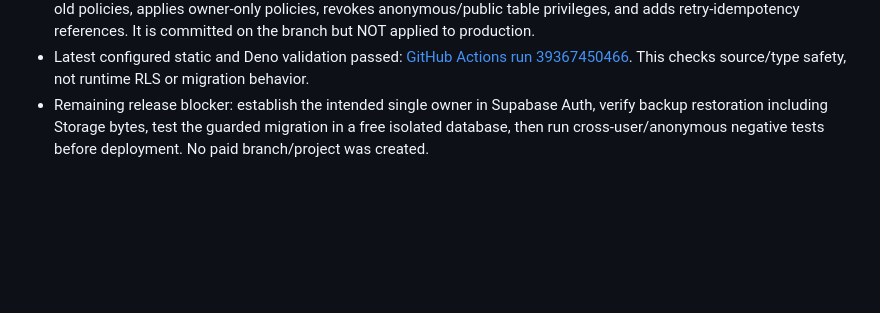
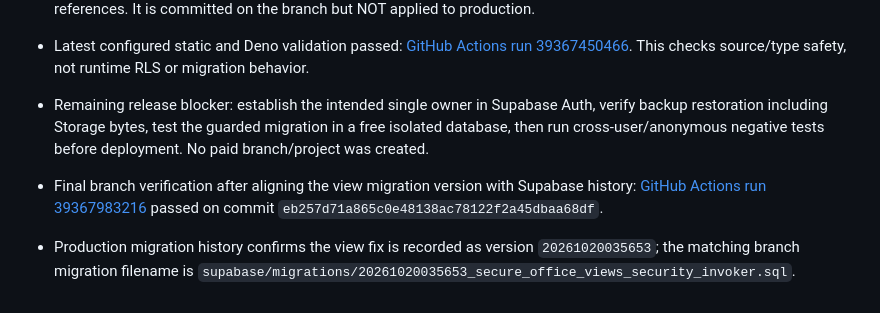
Before and after one commit to pnehra412-wq/mercury-pcms, a Markdown page: docs/FREE_VALIDATION_AND_RELEASE_GATE.md, the part around the change. GitHub-like rendering; blank space fills up the shorter version.

Commit message:
Record final passing branch validation and migration version alignment

```diff
--- a/docs/FREE_VALIDATION_AND_RELEASE_GATE.md
+++ b/docs/FREE_VALIDATION_AND_RELEASE_GATE.md
@@ -61,3 +61,7 @@ Do not call Mercury PCMS complete until all of these are true: frontend and func
 - Added guarded SQL migration `supabase/migrations/20261020041000_owner_scoped_rls_single_user.sql`. It aborts unless exactly one Auth user exists, backfills all current rows (including documents/analysis with null CINO), removes old policies, applies owner-only policies, revokes anonymous/public table privileges, and adds retry-idempotency references. It is committed on the branch but NOT applied to production.
 - Latest configured static and Deno validation passed: [GitHub Actions run 39367450466](https://github.com/pnehra412-wq/mercury-pcms/actions/runs/39367450466). This checks source/type safety, not runtime RLS or migration behavior.
 - Remaining release blocker: establish the intended single owner in Supabase Auth, verify backup restoration including Storage bytes, test the guarded migration in a free isolated database, then run cross-user/anonymous negative tests before deployment. No paid branch/project was created.
+
+
+- Final branch verification after aligning the view migration version with Supabase history: [GitHub Actions run 39367983216](https://github.com/pnehra412-wq/mercury-pcms/actions/runs/39367983216) passed on commit `eb257d71a865c0e48138ac78122f2a45dbaa68df`.
+- Production migration history confirms the view fix is recorded as version `20261020035653`; the matching branch migration filename is `supabase/migrations/20261020035653_secure_office_views_security_invoker.sql`.
```
